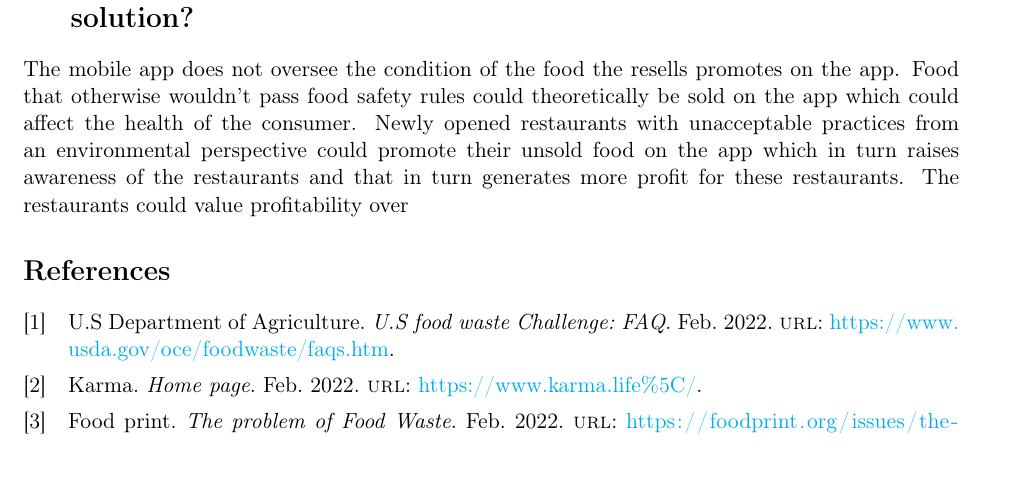
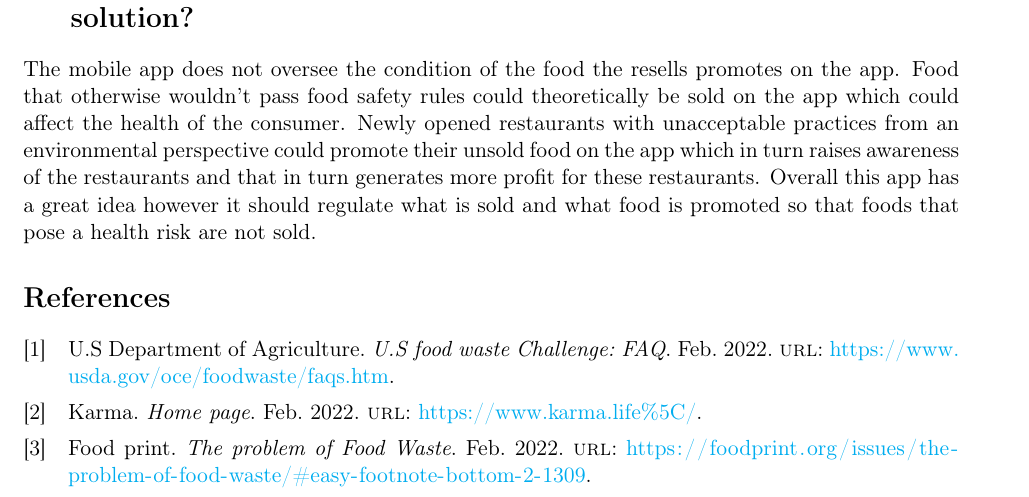
Before and after one commit to RakinAli/Thematic-Seminar-2, a LaTeX document (main.tex): part of page 2 of 2, cut so that both start at the same text. Compiled offline with pdfLaTeX.

Commit message:
Updates from Overleaf

```diff
--- a/main.tex
+++ b/main.tex
@@ -59,7 +59,7 @@ Food waste is defined as either \textit{food lost} or \textit{food waste}. Food
 Having previously worked in many restaurants and Supermarkets, immeasurable food waste has been personally observed. Perfectly edible food that contains no, or minimal, health risks and are hygienically clean that could've been sold but not done because of "selling hours" was finished, overproduced or didn't appear in an ascetic way that matched the restaurant/Supermarkets view of the food. An app named \textbf{\textit{Karma}} \cite{website:Karma} tries to minimize this type of food lost by letting retailers resell the food not sold during retail hours to customers for a hefty discounted price. Customers are incentived to consume these products and all the customers have to do is appear to the re-seller and pick up the food. Retailers profit out of this while contributing to sustainable development and are able to empty the shelves which in turn adds more space for raw materials in the shelves and that in turn can generate even more profits. The first order impact is the amount of energy the mobile-app uses however this could be neglected as minimal changes that reduce the energy-cost of the app would not be noticed as the app in not running on the background all day. The second order is that the app reduces food lost as it provides incentives to eat perfectly edible left-over food.
 
 \section{Are there any possible negative indirect consequences of your solution?}
-The mobile app does not oversee the condition of the food the resells promotes on the app. Food that otherwise wouldn't pass food safety rules could theoretically be sold on the app which could affect the health of the consumer. Newly opened restaurants with unacceptable practices from an environmental perspective could promote their unsold food on the app which in turn raises awareness of the restaurants and that in turn generates more profit for these restaurants. The restaurants could value profitability over
+The mobile app does not oversee the condition of the food the resells promotes on the app. Food that otherwise wouldn't pass food safety rules could theoretically be sold on the app which could affect the health of the consumer. Newly opened restaurants with unacceptable practices from an environmental perspective could promote their unsold food on the app which in turn raises awareness of the restaurants and that in turn generates more profit for these restaurants. Overall this app has a great idea however it should regulate what is sold and what food is promoted so that foods that pose a health risk are not sold.
 
 \printbibliography
 
```
